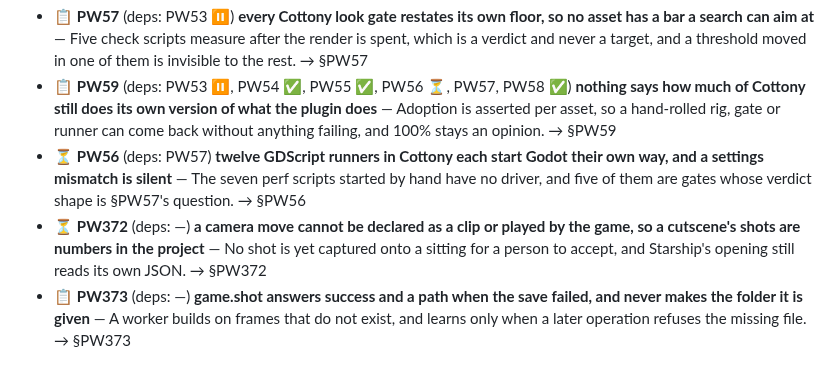
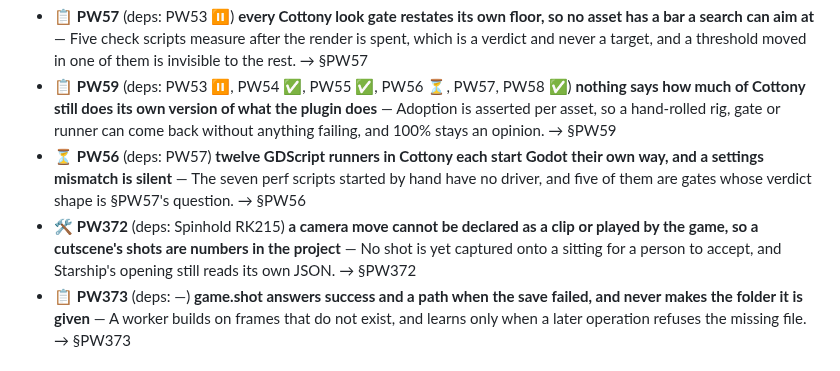
Before and after one commit to alegauss/polyweave, a Markdown page: docs/ROADMAP.md, the part around the change. Drawn GitHub-style.

Commit message:
docs(clip): hold the camera clip's capture for Spinhold's opening to adopt it (PW372)
What is left of PW372 is a capture of each shot onto a sitting, and that
needs a game playing a clip.camera scene. Spinhold's opening is the one,
and moving it onto the clip is Spinhold's own work, filed there as RK215
(a77149a in that repository). PW372 now names it as an outside dep, so
pick sets the line aside until it lands.

```diff
--- a/docs/ROADMAP.md
+++ b/docs/ROADMAP.md
@@ -19,7 +19,7 @@
 - 📋 **PW57** (deps: PW53 ⏸) **every Cottony look gate restates its own floor, so no asset has a bar a search can aim at** — Five check scripts measure after the render is spent, which is a verdict and never a target, and a threshold moved in one of them is invisible to the rest. → §PW57
 - 📋 **PW59** (deps: PW53 ⏸, PW54 ✅, PW55 ✅, PW56 ⏳, PW57, PW58 ✅) **nothing says how much of Cottony still does its own version of what the plugin does** — Adoption is asserted per asset, so a hand-rolled rig, gate or runner can come back without anything failing, and 100% stays an opinion. → §PW59
 - ⏳ **PW56** (deps: PW57) **twelve GDScript runners in Cottony each start Godot their own way, and a settings mismatch is silent** — The seven perf scripts started by hand have no driver, and five of them are gates whose verdict shape is §PW57's question. → §PW56
-- ⏳ **PW372** (deps: —) **a camera move cannot be declared as a clip or played by the game, so a cutscene's shots are numbers in the project** — No shot is yet captured onto a sitting for a person to accept, and Starship's opening still reads its own JSON. → §PW372
+- 🛠 **PW372** (deps: Spinhold RK215) **a camera move cannot be declared as a clip or played by the game, so a cutscene's shots are numbers in the project** — No shot is yet captured onto a sitting for a person to accept, and Starship's opening still reads its own JSON. → §PW372
 - 📋 **PW373** (deps: —) **game.shot answers success and a path when the save failed, and never makes the folder it is given** — A worker builds on frames that do not exist, and learns only when a later operation refuses the missing file. → §PW373
 
 ## Block I — Voxel models from a declaration
```
